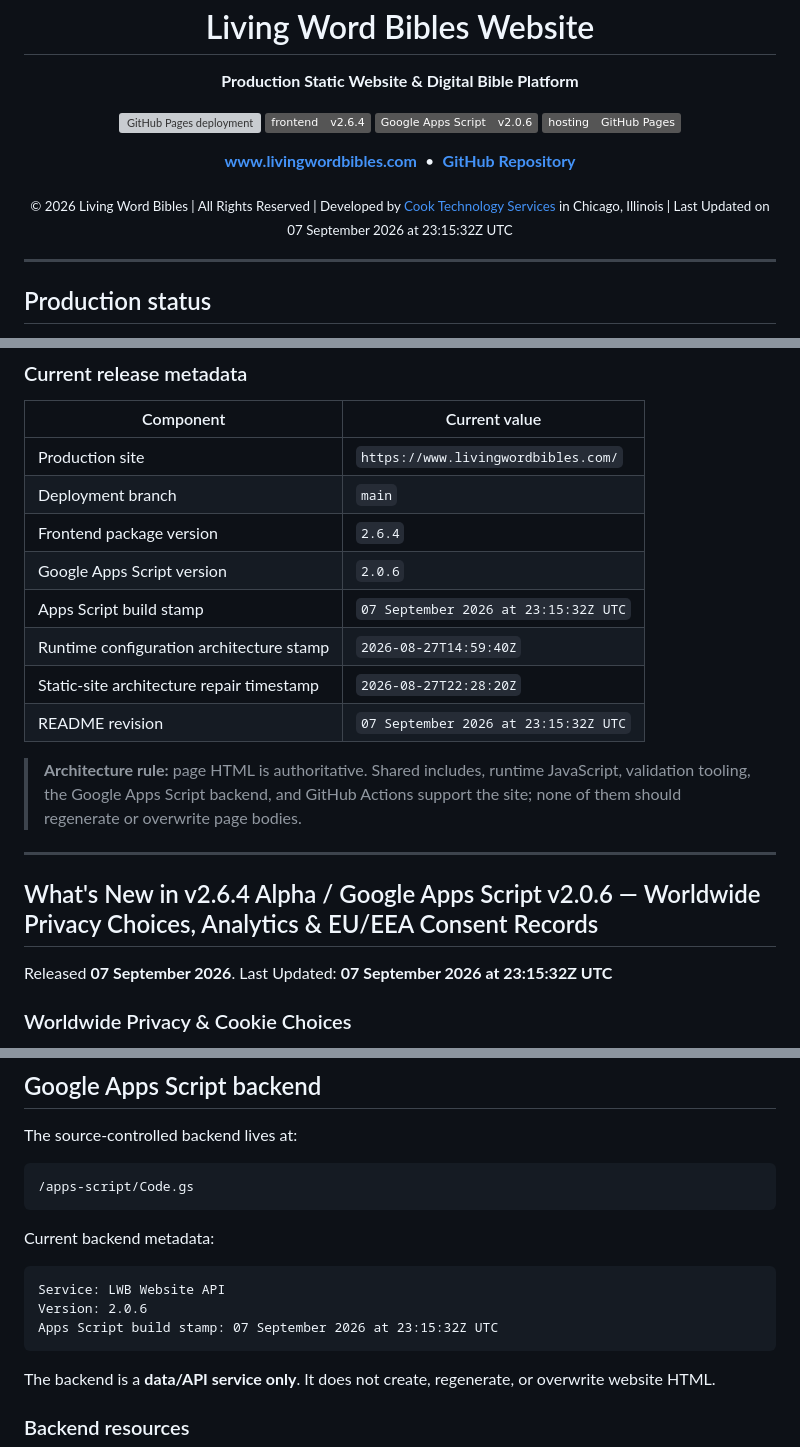
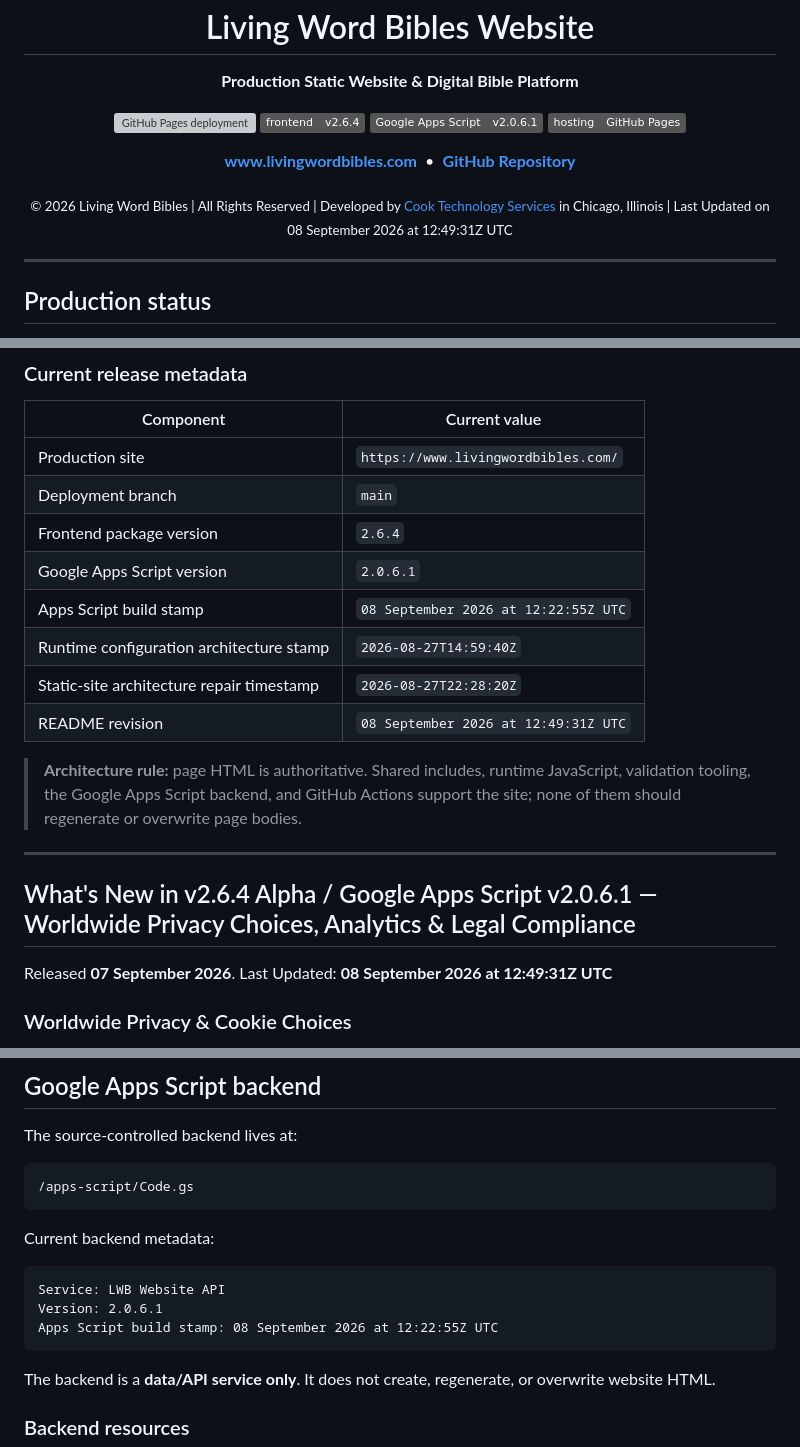
Before and after one commit to Living-Word-Bibles/LWB-Website, a Markdown page: README.md, 3 parts joined by grey strips. GitHub-like rendering; badges without logos; grey boxes are pictures that could not be loaded.

````diff
--- a/README.md
+++ b/README.md
@@ -16,7 +17,7 @@
 <p align="center">
   <a href="https://github.com/Living-Word-Bibles/LWB-Website/actions/workflows/deploy-pages.yml"><img alt="GitHub Pages deployment" src="https://github.com/Living-Word-Bibles/LWB-Website/actions/workflows/deploy-pages.yml/badge.svg?branch=main"></a>
   <img alt="Frontend package v2.6.4" src="https://img.shields.io/badge/frontend-v2.6.4-555555">
-  <img alt="Google Apps Script v2.0.6" src="https://img.shields.io/badge/Google%20Apps%20Script-v2.0.6-555555">
+  <img alt="Google Apps Script v2.0.6.1" src="https://img.shields.io/badge/Google%20Apps%20Script-v2.0.6.1-555555">
   <img alt="Hosting GitHub Pages" src="https://img.shields.io/badge/hosting-GitHub%20Pages-555555">
 </p>
 
@@ -26,7 +27,7 @@
   <a href="https://github.com/Living-Word-Bibles/LWB-Website"><strong>GitHub Repository</strong></a>
 </p>
 
-<p align="center"><sub>© 2026 Living Word Bibles | All Rights Reserved | Developed by <a href="https://cts.cook-international.com">Cook Technology Services</a> in Chicago, Illinois | Last Updated on 07 September 2026 at 23:15:32Z UTC</sub></p>
+<p align="center"><sub>© 2026 Living Word Bibles | All Rights Reserved | Developed by <a href="https://cts.cook-international.com">Cook Technology Services</a> in Chicago, Illinois | Last Updated on 08 September 2026 at 12:49:31Z UTC</sub></p>
 
 ---
 
@@ -45,11 +46,11 @@ A push to `main` validates the checked-in static tree and publishes the reposito
 | Production site | `https://www.livingwordbibles.com/` |
 | Deployment branch | `main` |
 | Frontend package version | `2.6.4` |
-| Google Apps Script version | `2.0.6` |
-| Apps Script build stamp | `07 September 2026 at 23:15:32Z UTC` |
+| Google Apps Script version | `2.0.6.1` |
+| Apps Script build stamp | `08 September 2026 at 12:22:55Z UTC` |
 | Runtime configuration architecture stamp | `2026-08-27T14:59:40Z` |
 | Static-site architecture repair timestamp | `2026-08-27T22:28:20Z` |
-| README revision | `07 September 2026 at 23:15:32Z UTC` |
+| README revision | `08 September 2026 at 12:49:31Z UTC` |
 
 > **Architecture rule:** page HTML is authoritative. Shared includes, runtime JavaScript, validation tooling, the Google Apps Script backend, and GitHub Actions support the site; none of them should regenerate or overwrite page bodies.
 
@@ -57,9 +58,9 @@ A push to `main` validates the checked-in static tree and publishes the reposito
 
 
 
-## What's New in v2.6.4 Alpha / Google Apps Script v2.0.6 — Worldwide Privacy Choices, Analytics & EU/EEA Consent Records
+## What's New in v2.6.4 Alpha / Google Apps Script v2.0.6.1 — Worldwide Privacy Choices, Analytics & Legal Compliance
 
-Released **07 September 2026**. Last Updated: **07 September 2026 at 23:15:32Z UTC**
+Released **07 September 2026**. Last Updated: **08 September 2026 at 12:49:31Z UTC**
 
 ### Worldwide Privacy & Cookie Choices
 
@@ -821,8 +848,8 @@ Current backend metadata:
 
 ```text
 Service: LWB Website API
-Version: 2.0.6
-Apps Script build stamp: 07 September 2026 at 23:15:32Z UTC
+Version: 2.0.6.1
+Apps Script build stamp: 08 September 2026 at 12:22:55Z UTC
 ```
 
 The backend is a **data/API service only**. It does not create, regenerate, or overwrite website HTML.
````
Also changed, not shown: other parts of README.md (+34 -7 lines).
